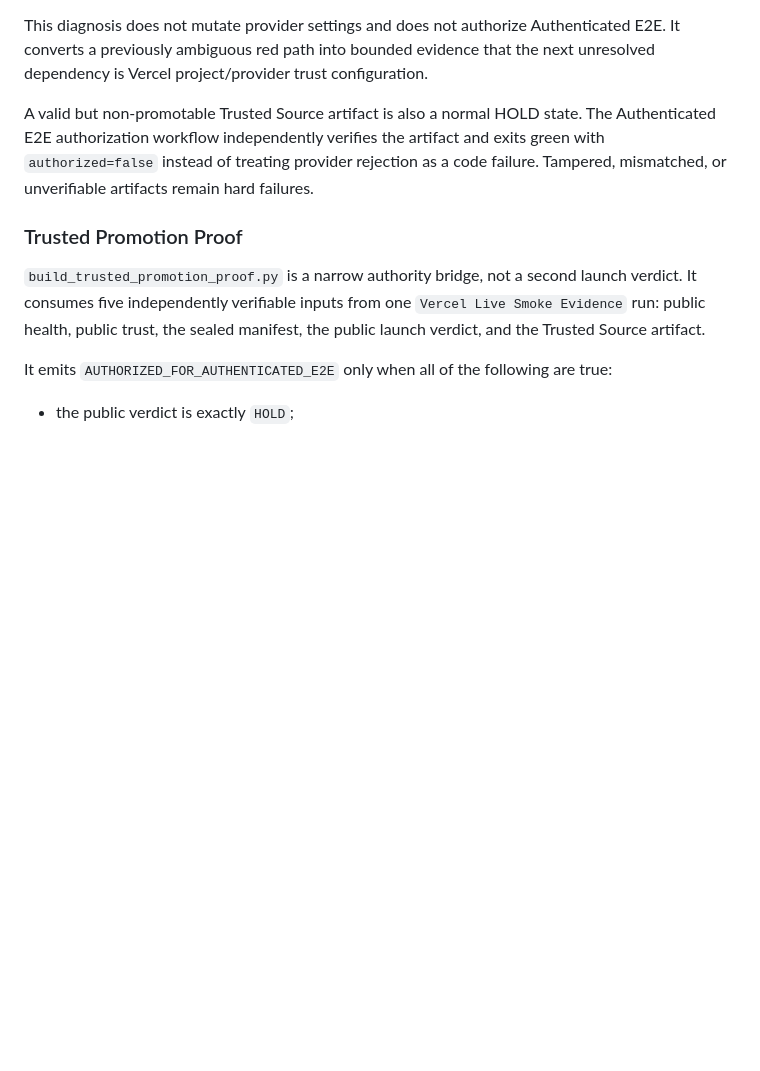
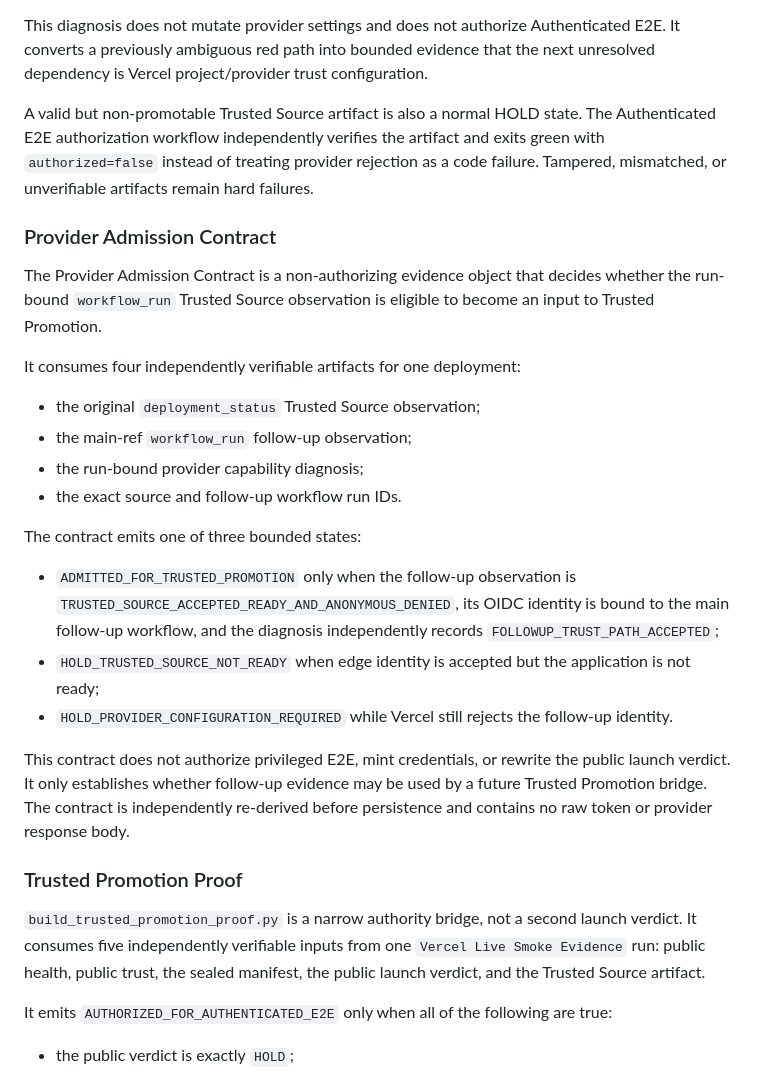
Before and after one commit to koreaelonmusk/proofos, a Markdown page: docs/launch.md, the part around the change. GitHub-like rendering; blank space fills up the shorter version.

Commit message:
docs(vercel): define Provider Admission Contract

```diff
--- a/docs/launch.md
+++ b/docs/launch.md
@@ -243,6 +243,36 @@ and exits green with `authorized=false` instead of treating provider rejection
 as a code failure. Tampered, mismatched, or unverifiable artifacts remain hard
 failures.
 
+### Provider Admission Contract
+
+The Provider Admission Contract is a non-authorizing evidence object that decides
+whether the run-bound `workflow_run` Trusted Source observation is eligible to
+become an input to Trusted Promotion.
+
+It consumes four independently verifiable artifacts for one deployment:
+
+- the original `deployment_status` Trusted Source observation;
+- the main-ref `workflow_run` follow-up observation;
+- the run-bound provider capability diagnosis;
+- the exact source and follow-up workflow run IDs.
+
+The contract emits one of three bounded states:
+
+- `ADMITTED_FOR_TRUSTED_PROMOTION` only when the follow-up observation is
+  `TRUSTED_SOURCE_ACCEPTED_READY_AND_ANONYMOUS_DENIED`, its OIDC identity is
+  bound to the main follow-up workflow, and the diagnosis independently records
+  `FOLLOWUP_TRUST_PATH_ACCEPTED`;
+- `HOLD_TRUSTED_SOURCE_NOT_READY` when edge identity is accepted but the
+  application is not ready;
+- `HOLD_PROVIDER_CONFIGURATION_REQUIRED` while Vercel still rejects the
+  follow-up identity.
+
+This contract does not authorize privileged E2E, mint credentials, or rewrite
+the public launch verdict. It only establishes whether follow-up evidence may be
+used by a future Trusted Promotion bridge. The contract is independently
+re-derived before persistence and contains no raw token or provider response
+body.
+
 ### Trusted Promotion Proof
 
 `build_trusted_promotion_proof.py` is a narrow authority bridge, not a second
```
